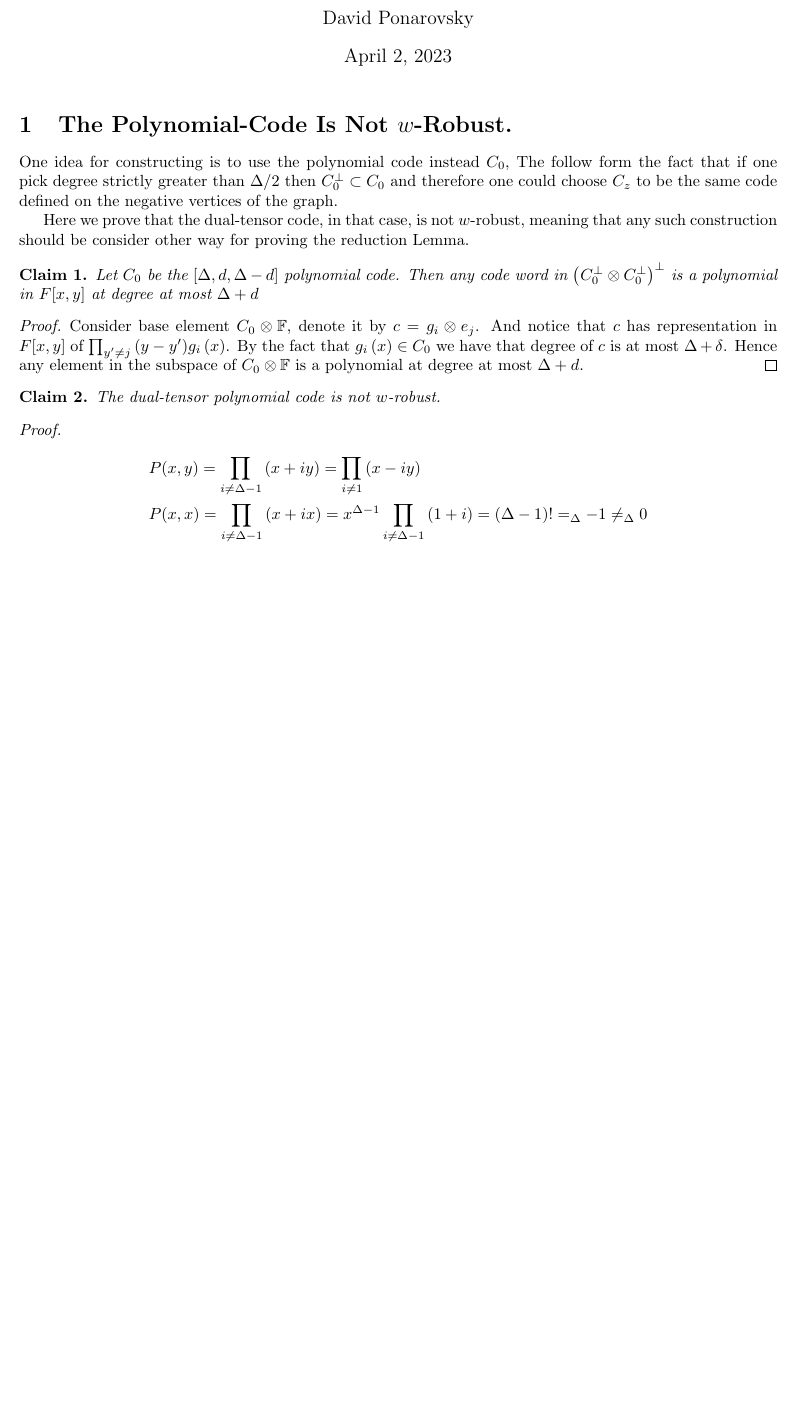
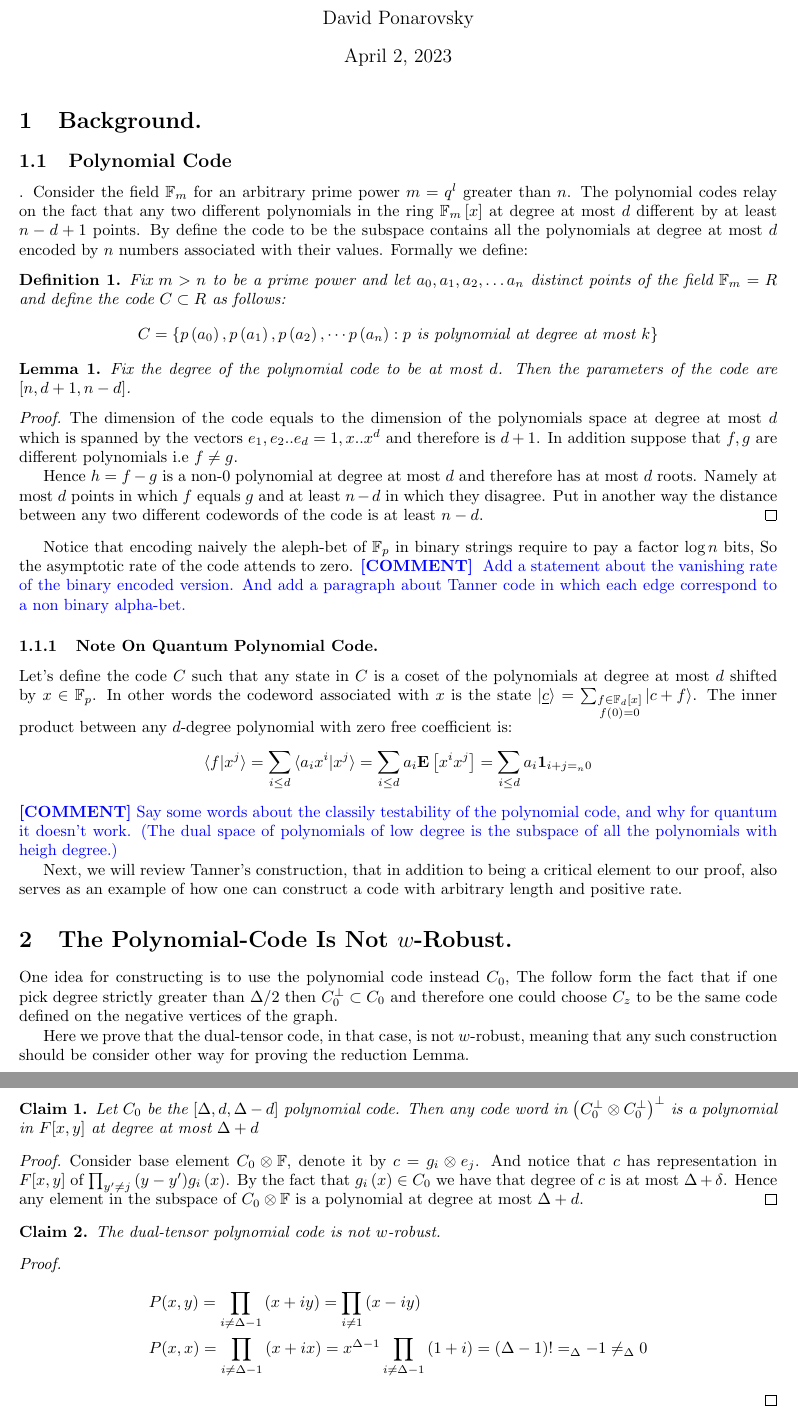
Before and after one commit to dudupo/Academic, a LaTeX paper (projects/NLTES_project/ltc_ldpc/poly_qldpc.tex): part of the page before the commit and two parts of pages 1 and 2 of 2 after it, the two joined at a grey line, cut so that both start at the same text, the shorter picture padded with empty space. Compiled offline with pdfLaTeX.

Commit message:
compiling -Sun Apr  2 03:11:28 PM IDT 2023

```diff
--- a/projects/NLTES_project/ltc_ldpc/poly_qldpc.tex
+++ b/projects/NLTES_project/ltc_ldpc/poly_qldpc.tex
@@ -64,6 +64,41 @@
 %\input{preamble-poly}
 %   \input{backgroud-poly}
 
+\section{Background.}
+\subsection{Polynomial Code}. Consider the field $\mathbb{F}_{m}$ for an arbitrary prime power $m=q^{l}$ greater than $n$. The polynomial codes relay on the fact that any two different polynomials in the ring $\mathbb{F}_{m}\left[ x \right]$ at degree at most $d$ different by at least $n - d + 1$ points. By define the code to be the subspace contains all the polynomials at degree at most $d$ encoded by $n$ numbers associated with their values. Formally we define:
+\begin{definition}
+  Fix $m > n $ to be a prime power and let $a_{0},a_{1},a_{2},\ldots a_{n}$ distinct points of the field $\mathbb{F}_{m} = R$  and define the code $C \subset R $ as follows:
+  \begin{equation*}
+    \begin{split}
+      C = \left\{p\left(a_{0}\right),p\left(a_{1}\right),p\left(a_{2}\right),\cdots p\left(a_{n}\right) : p \text{ is polynomial at degree at most } k \right\}
+    \end{split}
+  \end{equation*}
+\end{definition}
+\begin{lemma}
+  Fix the degree of the polynomial code to be at most $d$. Then the parameters of the code are $[n,d + 1, n - d]$.
+  \label{polycode}
+\end{lemma}
+\begin{proof}
+  The dimension of the code equals to the dimension of the polynomials space at degree at most $d$ which is spanned by the vectors $e_{1}, e_{2} .. e_{d} = 1, x .. x^{d}$ and therefore is $d+1$. In addition suppose that $f,g$ are different polynomials i.e $f\neq g$.
+
+  Hence $h = f-g$ is a non-$0$ polynomial at degree at most $d$ and therefore has at most $d$ roots. Namely at most $d$ points in which $f$ equals $g$ and at least $n-d$ in which they disagree. Put in another way the distance between any two different codewords of the code is at least $n-d$.
+\end{proof}
+Notice that encoding naively the aleph-bet of $\mathbb{F}_{p}$ in binary strings require to pay a factor $\log n$ bits, So the asymptotic rate of the code attends to zero.
+\ctt{ Add a statement about the vanishing rate of the binary encoded version. And add a paragraph about Tanner code in which each edge correspond to a non binary alpha-bet.  }
+
+\subsubsection{Note On Quantum Polynomial Code.}
+Let's define the code $C$ such that any state in $C$ is a coset of the polynomials at degree at most $d$ shifted by $x \in \mathbb{F}_{p}$. In other words the codeword associated with $x$ is the state $\ket{\underline{c}} = \sum_{ \substack{ f \in \mathbb{F}_{d}[x] \\  f(0) = 0}}{ \ket{ c + f}} $. The inner product between any $d$-degree polynomial with zero free coefficient is:
+\begin{equation*}
+  \begin{split}
+    \braket{ f | x^{j} } = \sum_{i \le d }{ \braket{a_{i} x^{i} | x^{j}}} = \sum_{i \le d}{ a_{i} \expp{ x^{i}x^{j}   }} =  \sum_{i \le d}{ a_{i } \mathbf{1}_{ i + j =_{n} 0 }}
+  \end{split}
+\end{equation*}
+\ctt{Say some words about the classily testability of the polynomial code, and why for quantum it doesn't work. (The dual space of polynomials of low degree is the subspace of all the polynomials with heigh degree.)}
+
+
+Next, we will review Tanner's construction, that in addition to being a critical element to our proof, also serves as an example of how one can construct a code with arbitrary length and positive rate.
+
+
 \section{The Polynomial-Code Is Not $w$-Robust.}
 One idea for constructing is to use the polynomial code instead $C_{0}$, The follow form the fact that if one pick degree strictly greater than $\Delta/2$ then $C_{0}^{\perp} \subset C_{0}$ and therefore one could choose $C_{z}$ to be the same code defined on the negative vertices of the graph.
 
@@ -90,7 +125,6 @@ Consider base element $ C_{0} \otimes \mathbb{F} $, denote it by $c = g_{i} \oti
      & P(x,x) = \prod_{i \neq \Delta - 1}{ \left( x + i x \right)  }= x^{\Delta-1}\prod_{i \neq \Delta - 1}{ \left( 1 + i \right) } = \left( \Delta-1 \right)!  =_{\Delta} -1  \neq_{\Delta} 0
     \end{split}
   \end{equation*}
-%
-
+\end{proof}
 \printbibliography
 \end{document}
```
Also changed, not shown: projects/pdfs/poly_qldpc.pdf.
